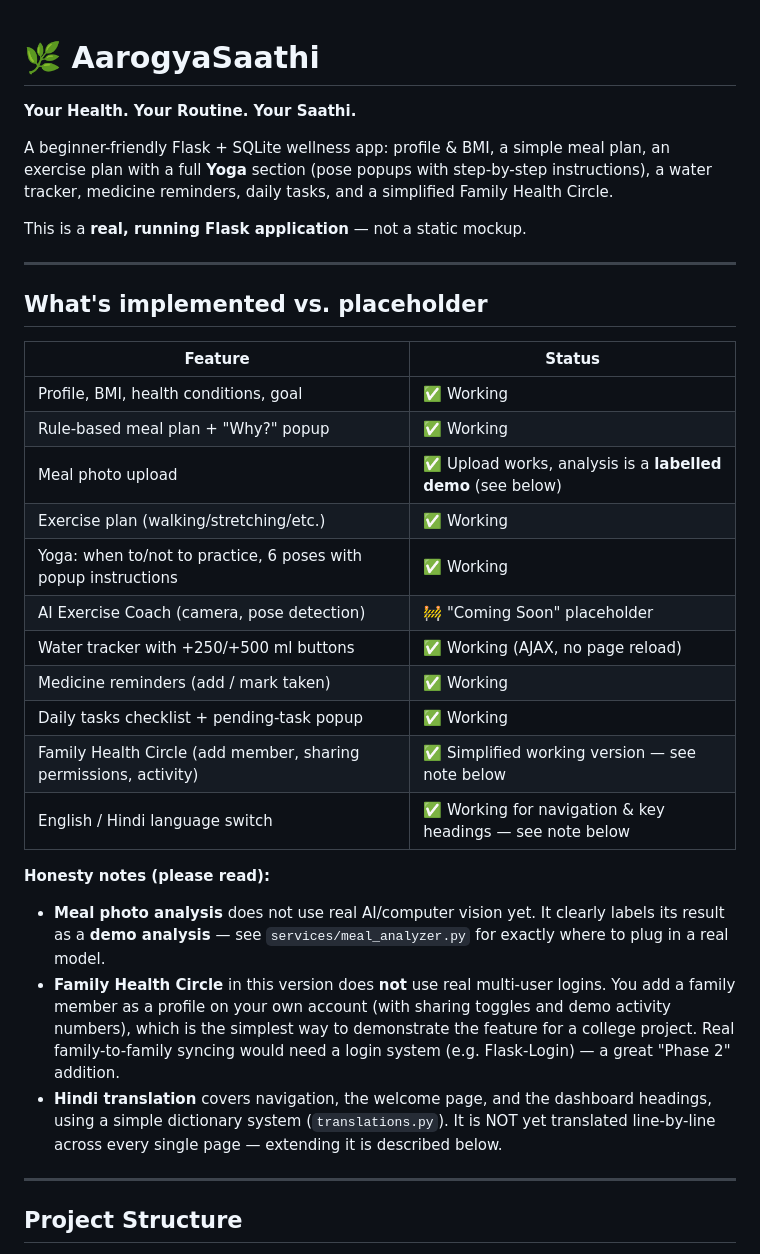
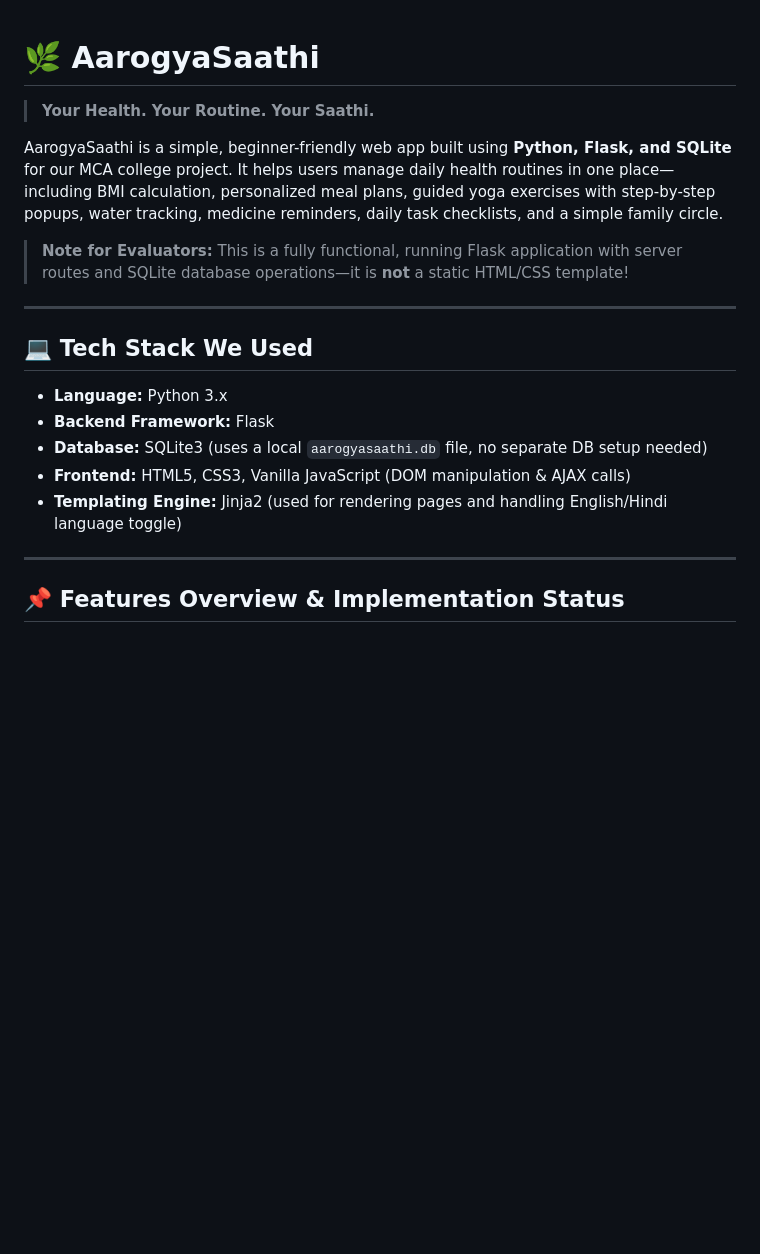
Before and after one commit to Dolly-Verma12/MCA-FrontEnd-Project, a Markdown page: README.md, the part around one of its changes. GitHub-like rendering; blank space fills up the shorter version.

```diff
--- a/README.md
+++ b/README.md
@@ -1,48 +1,21 @@
 # 🌿 AarogyaSaathi
+> **Your Health. Your Routine. Your Saathi.**
 
-**Your Health. Your Routine. Your Saathi.**
+AarogyaSaathi is a simple, beginner-friendly web app built using **Python, Flask, and SQLite** for our MCA college project. It helps users manage daily health routines in one place—including BMI calculation, personalized meal plans, guided yoga exercises with step-by-step popups, water tracking, medicine reminders, daily task checklists, and a simple family circle.
 
-A beginner-friendly Flask + SQLite wellness app: profile & BMI, a simple
-meal plan, an exercise plan with a full **Yoga** section (pose popups with
-step-by-step instructions), a water tracker, medicine reminders, daily
-tasks, and a simplified Family Health Circle.
-
-This is a **real, running Flask application** — not a static mockup.
+> **Note for Evaluators:** This is a fully functional, running Flask application with server routes and SQLite database operations—it is **not** a static HTML/CSS template!
 
 ---
 
-## What's implemented vs. placeholder
+## 💻 Tech Stack We Used
 
-| Feature | Status |
-|---|---|
-| Profile, BMI, health conditions, goal | ✅ Working |
-| Rule-based meal plan + "Why?" popup | ✅ Working |
-| Meal photo upload | ✅ Upload works, analysis is a **labelled demo** (see below) |
-| Exercise plan (walking/stretching/etc.) | ✅ Working |
-| Yoga: when to/not to practice, 6 poses with popup instructions | ✅ Working |
-| AI Exercise Coach (camera, pose detection) | 🚧 "Coming Soon" placeholder |
-| Water tracker with +250/+500 ml buttons | ✅ Working (AJAX, no page reload) |
-| Medicine reminders (add / mark taken) | ✅ Working |
-| Daily tasks checklist + pending-task popup | ✅ Working |
-| Family Health Circle (add member, sharing permissions, activity) | ✅ Simplified working version — see note below |
-| English / Hindi language switch | ✅ Working for navigation & key headings — see note below |
-
-**Honesty notes (please read):**
-- **Meal photo analysis** does not use real AI/computer vision yet. It
-  clearly labels its result as a **demo analysis** — see
-  `services/meal_analyzer.py` for exactly where to plug in a real model.
-- **Family Health Circle** in this version does **not** use real
-  multi-user logins. You add a family member as a profile on your own
-  account (with sharing toggles and demo activity numbers), which is
-  the simplest way to demonstrate the feature for a college project.
-  Real family-to-family syncing would need a login system
-  (e.g. Flask-Login) — a great "Phase 2" addition.
-- **Hindi translation** covers navigation, the welcome page, and the
-  dashboard headings, using a simple dictionary system
-  (`translations.py`). It is NOT yet translated line-by-line across
-  every single page — extending it is described below.
+- **Language:** Python 3.x
+- **Backend Framework:** Flask
+- **Database:** SQLite3 (uses a local `aarogyasaathi.db` file, no separate DB setup needed)
+- **Frontend:** HTML5, CSS3, Vanilla JavaScript (DOM manipulation & AJAX calls)
+- **Templating Engine:** Jinja2 (used for rendering pages and handling English/Hindi language toggle)
 
 ---
 
-## Project Structure
+## 📌 Features Overview & Implementation Status
 
```
Also changed, not shown: other parts of README.md (+55 -115 lines).
